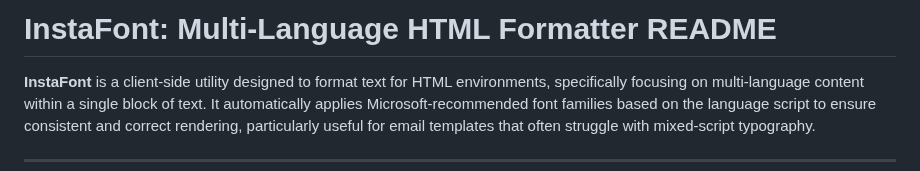
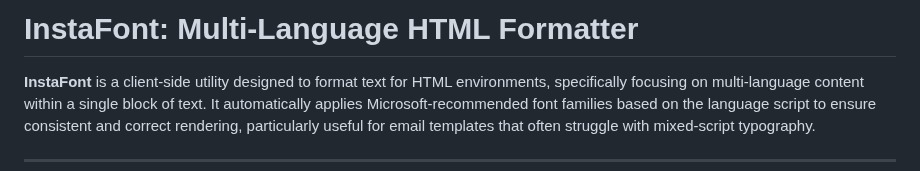
Before and after one commit to VinceZamora-7/japanchecker, a Markdown page: README.md, the part around the change. Rendered like a GitHub page.

```diff
--- a/README.md
+++ b/README.md
@@ -1,4 +1,4 @@
-# InstaFont: Multi-Language HTML Formatter README
+# InstaFont: Multi-Language HTML Formatter
 
 **InstaFont** is a client-side utility designed to format text for HTML environments, specifically focusing on multi-language content within a single block of text. It automatically applies Microsoft-recommended font families based on the language script to ensure consistent and correct rendering, particularly useful for email templates that often struggle with mixed-script typography.
 
```
